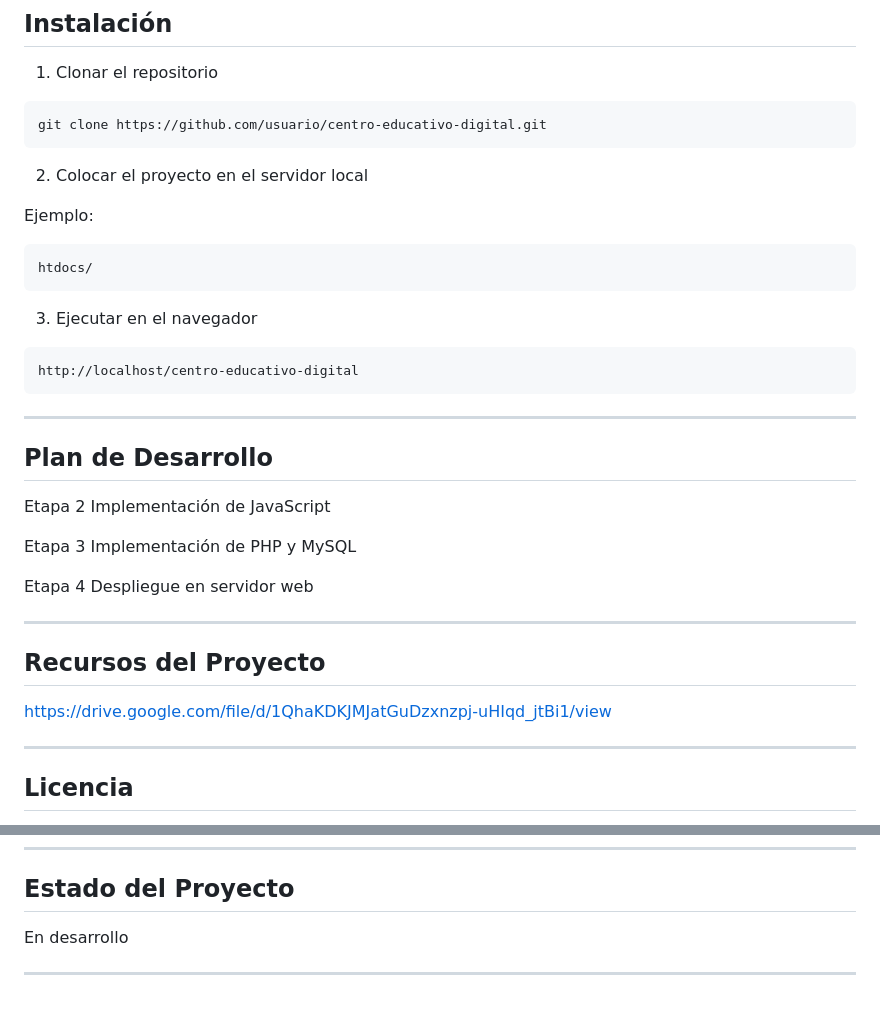
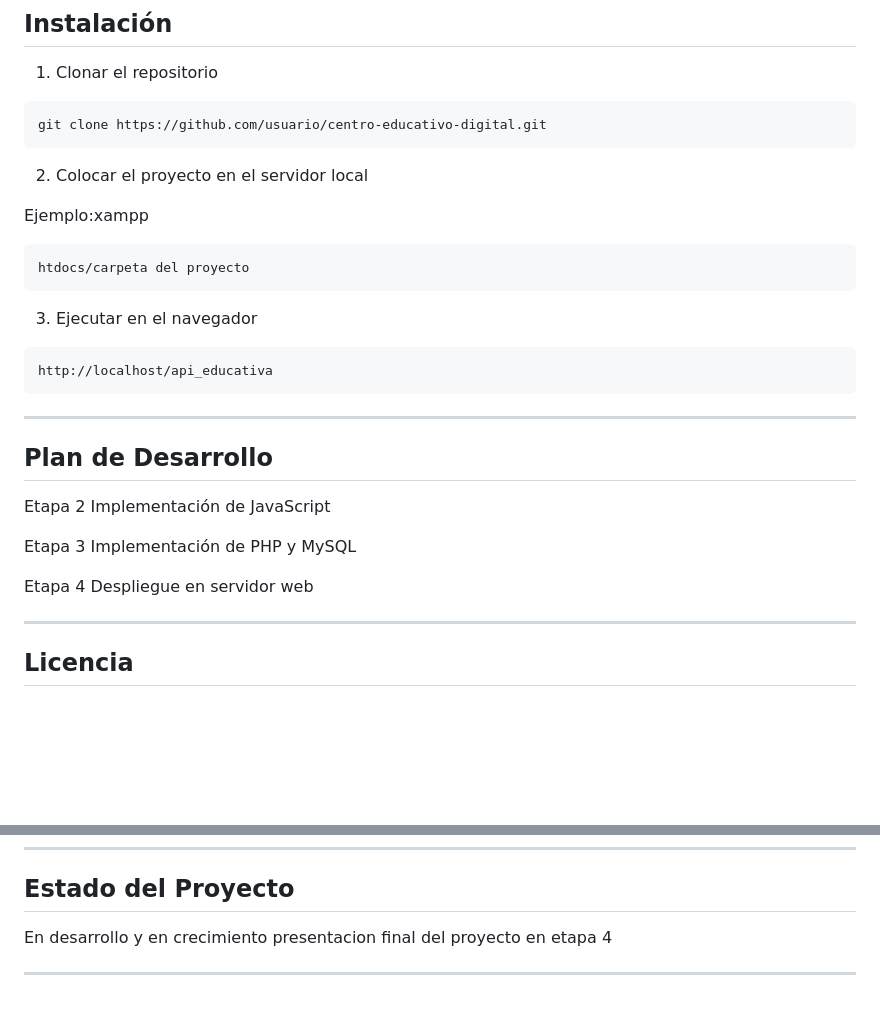
Before and after one commit to starlin056/api_educativa-306, a Markdown page: README.md, 2 parts joined by grey strips. Drawn GitHub-style; blank space fills up the shorter version.

Commit message:
Revise and update README.md content

````diff
--- a/README.md
+++ b/README.md
@@ -155,16 +155,16 @@ git clone https://github.com/usuario/centro-educativo-digital.git
 
 2. Colocar el proyecto en el servidor local
 
-Ejemplo:
+Ejemplo:xampp
 
 ```
-htdocs/
+htdocs/carpeta del proyecto
 ```
 
 3. Ejecutar en el navegador
 
 ```
-http://localhost/centro-educativo-digital
+http://localhost/api_educativa
 ```
 
 ---
@@ -179,12 +179,6 @@ Implementación de PHP y MySQL
 
 Etapa 4
 Despliegue en servidor web
-
----
-
-## Recursos del Proyecto
-
-https://drive.google.com/file/d/1QhaKDKJMJatGuDzxnzpj-uHIqd_jtBi1/view
 
 ---
 
@@ -206,6 +200,6 @@ Pedro Starlin Ureña Cruz
 
 ## Estado del Proyecto
 
-En desarrollo
+En desarrollo y en crecimiento presentacion final del proyecto en etapa 4
 
 ---
````
